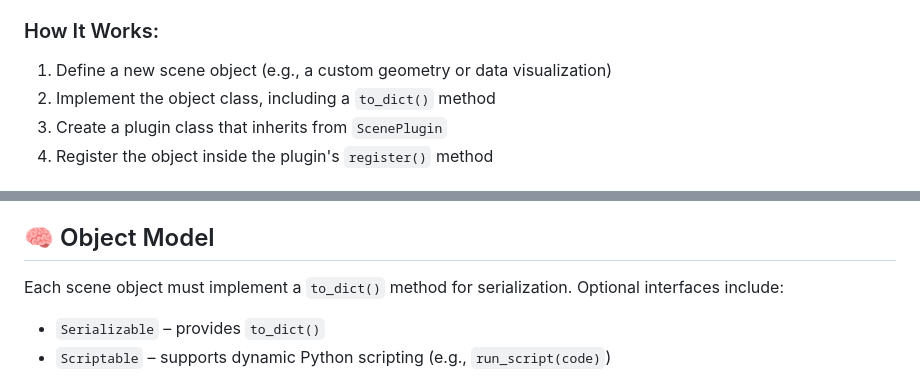
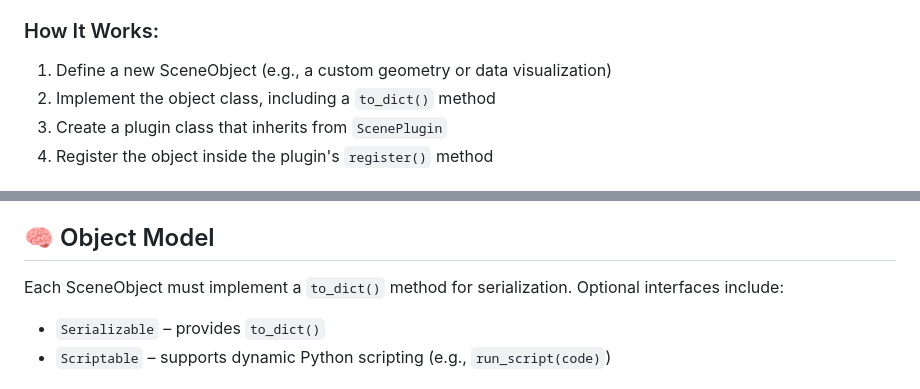
Before and after one commit to PhilipS01/volum, a Markdown page: README.md, 2 parts joined by grey strips. Rendered like a GitHub page.

```diff
--- a/README.md
+++ b/README.md
@@ -53,7 +53,7 @@ print(scene.serialize())  # outputs scene as JSON
 The plugin system allows developers to extend Volum by adding new object types, behaviors, or utilities without modifying the core library. Each plugin is a Python class that inherits from the ScenePlugin interface and registers new functionality with the internal object registry.
 
 ### How It Works:
-1. Define a new scene object (e.g., a custom geometry or data visualization)
+1. Define a new SceneObject (e.g., a custom geometry or data visualization)
 2. Implement the object class, including a `to_dict()` method
 3. Create a plugin class that inherits from `ScenePlugin`
 4. Register the object inside the plugin's `register()` method
@@ -89,7 +89,7 @@ print(scene.serialize())
 Plugins can be organized in separate files or even distributed as standalone Python packages for reuse and sharing.
 
 ## 🧠 Object Model
-Each scene object must implement a `to_dict()` method for serialization. Optional interfaces include:
+Each SceneObject must implement a `to_dict()` method for serialization. Optional interfaces include:
 - `Serializable` – provides `to_dict()`
 - `Scriptable` – supports dynamic Python scripting (e.g., `run_script(code)`)
 
```
Also changed, not shown: other parts of README.md (+1 -1 lines).
